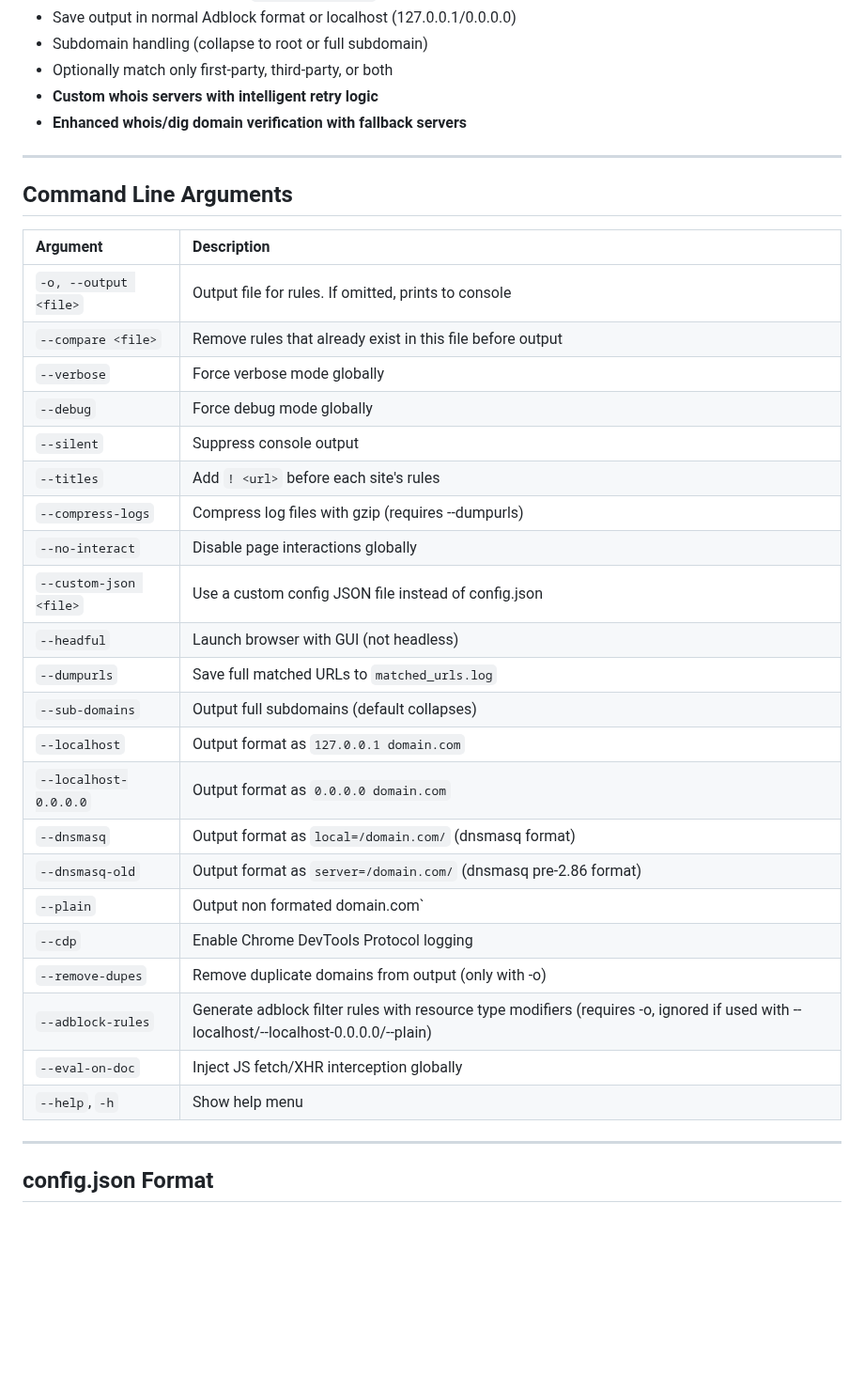
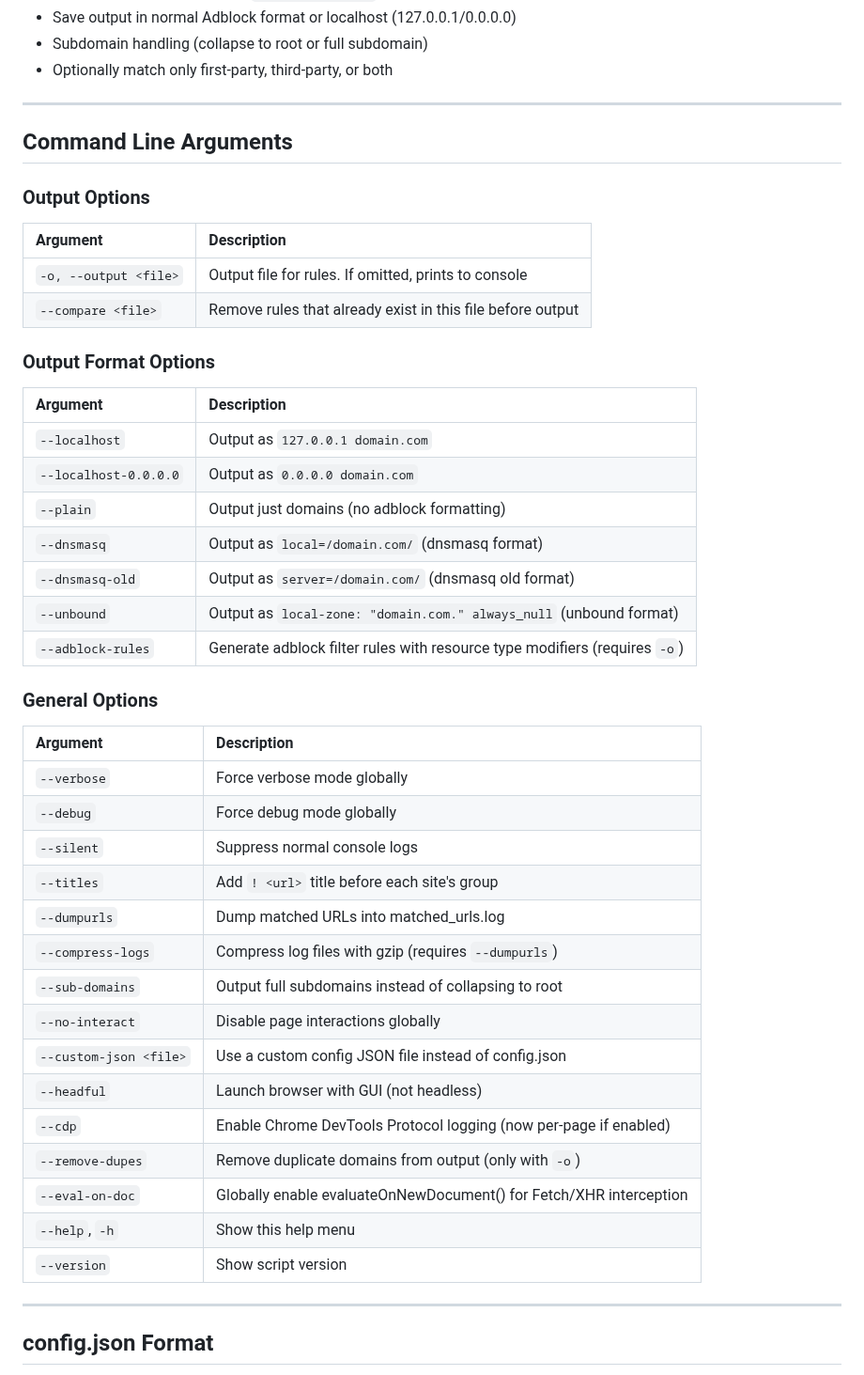
Before and after one commit to ryanbr/network-scanner, a Markdown page: README.md, the part around one of its changes. Shown at 94% size. Drawn GitHub-style; blank space fills up the shorter version.

```diff
--- a/README.md
+++ b/README.md
@@ -16,37 +15,49 @@ A Puppeteer-based tool (v1.0.9) for scanning websites to find third-party (or op
 - Save output in normal Adblock format or localhost (127.0.0.1/0.0.0.0)
 - Subdomain handling (collapse to root or full subdomain)
 - Optionally match only first-party, third-party, or both
-- **Custom whois servers with intelligent retry logic**
-- **Enhanced whois/dig domain verification with fallback servers**
 
 ---
 
 ## Command Line Arguments
 
+### Output Options
+
 | Argument                  | Description |
 |:---------------------------|:------------|
 | `-o, --output <file>`       | Output file for rules. If omitted, prints to console |
 | `--compare <file>`          | Remove rules that already exist in this file before output |
+
+### Output Format Options
+
+| Argument                  | Description |
+|:---------------------------|:------------|
+| `--localhost`               | Output as `127.0.0.1 domain.com` |
+| `--localhost-0.0.0.0`       | Output as `0.0.0.0 domain.com` |
+| `--plain`                   | Output just domains (no adblock formatting) |
+| `--dnsmasq`                 | Output as `local=/domain.com/` (dnsmasq format) |
+| `--dnsmasq-old`             | Output as `server=/domain.com/` (dnsmasq old format) |
+| `--unbound`                 | Output as `local-zone: "domain.com." always_null` (unbound format) |
+| `--adblock-rules`           | Generate adblock filter rules with resource type modifiers (requires `-o`) |
+
+### General Options
+
+| Argument                  | Description |
+|:---------------------------|:------------|
 | `--verbose`                 | Force verbose mode globally |
 | `--debug`                   | Force debug mode globally |
-| `--silent`                  | Suppress console output |
-| `--titles`                  | Add `! <url>` before each site's rules |
-| `--compress-logs`           | Compress log files with gzip (requires --dumpurls) |
+| `--silent`                  | Suppress normal console logs |
+| `--titles`                  | Add `! <url>` title before each site's group |
+| `--dumpurls`                | Dump matched URLs into matched_urls.log |
+| `--compress-logs`           | Compress log files with gzip (requires `--dumpurls`) |
+| `--sub-domains`             | Output full subdomains instead of collapsing to root |
 | `--no-interact`             | Disable page interactions globally |
 | `--custom-json <file>`      | Use a custom config JSON file instead of config.json |
 | `--headful`                 | Launch browser with GUI (not headless) |
-| `--dumpurls`                | Save full matched URLs to `matched_urls.log` |
-| `--sub-domains`             | Output full subdomains (default collapses) |
-| `--localhost`               | Output format as `127.0.0.1 domain.com` |
-| `--localhost-0.0.0.0`       | Output format as `0.0.0.0 domain.com` |
-| `--dnsmasq`                 | Output format as `local=/domain.com/` (dnsmasq format) |
-| `--dnsmasq-old`             | Output format as `server=/domain.com/` (dnsmasq pre-2.86 format) |
-| `--plain`                   | Output non formated domain.com` |
-| `--cdp`                     | Enable Chrome DevTools Protocol logging |
-| `--remove-dupes`            | Remove duplicate domains from output (only with -o) |
-| `--adblock-rules`           |  Generate adblock filter rules with resource type modifiers (requires -o, ignored if used with --localhost/--localhost-0.0.0.0/--plain) |
-| `--eval-on-doc`             | Inject JS fetch/XHR interception globally |
-| `--help`, `-h`              | Show help menu |
+| `--cdp`                     | Enable Chrome DevTools Protocol logging (now per-page if enabled) |
+| `--remove-dupes`            | Remove duplicate domains from output (only with `-o`) |
+| `--eval-on-doc`             | Globally enable evaluateOnNewDocument() for Fetch/XHR interception |
+| `--help`, `-h`              | Show this help menu |
+| `--version`                 | Show script version |
 
 ---
 
```
Also changed, not shown: other parts of README.md (+35 -103 lines).
